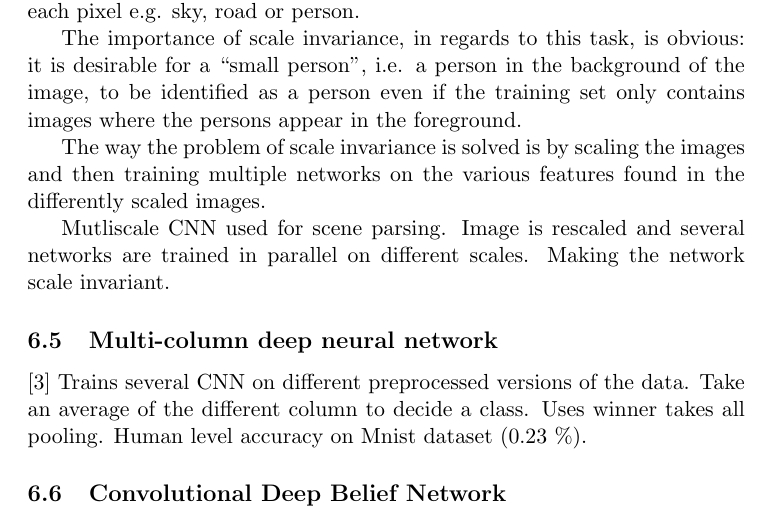
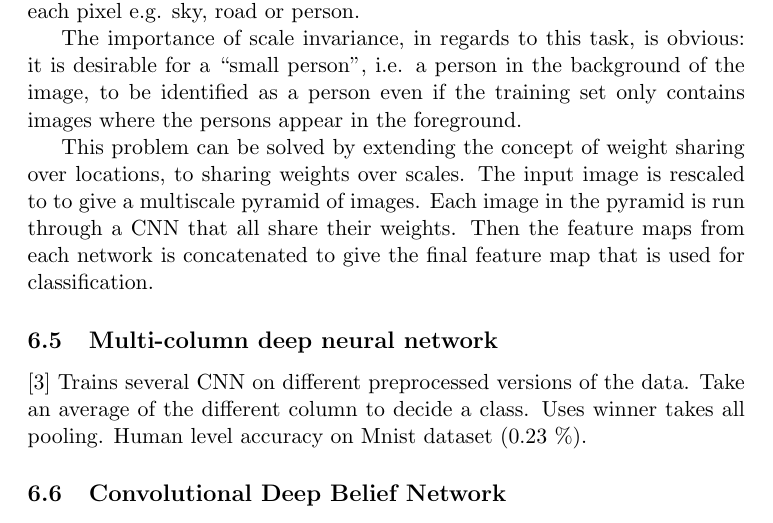
Before and after one commit to liei/BeBoltz, a LaTeX document (report/fdp.tex): part of page 12 of 14, cut so that both start at the same text. Compiled offline with pdfLaTeX.

Commit message:
add description of multi-layer CNN

```diff
--- a/report/fdp.tex
+++ b/report/fdp.tex
@@ -386,15 +386,7 @@ In \cite{farabet} a CNN is created which is scale invariant, for the purpose of
 
 The importance of scale invariance, in regards to this task, is obvious: it is desirable for a ``small person'', i.e. a person in the background of the image, to be identified as a person even if the training set only contains images where the persons appear in the foreground.
 
-The way the problem of scale invariance is solved is by scaling the images and then training multiple networks on the various features found in the differently scaled images.
-
-
-
-Mutliscale CNN used for scene parsing. Image is rescaled and several
-networks are trained in parallel on different scales. Making the network
-scale invariant.
-
-
+This problem can be solved by extending the concept of weight sharing over locations, to sharing weights over scales. The input image is rescaled to to give a multiscale pyramid of images. Each image in the pyramid is run through a CNN that all share their weights. Then the feature maps from each network is concatenated to give the final feature map that is used for classification.
 
 \subsection{Multi-column deep neural network}
 \cite{ciresan}
```
